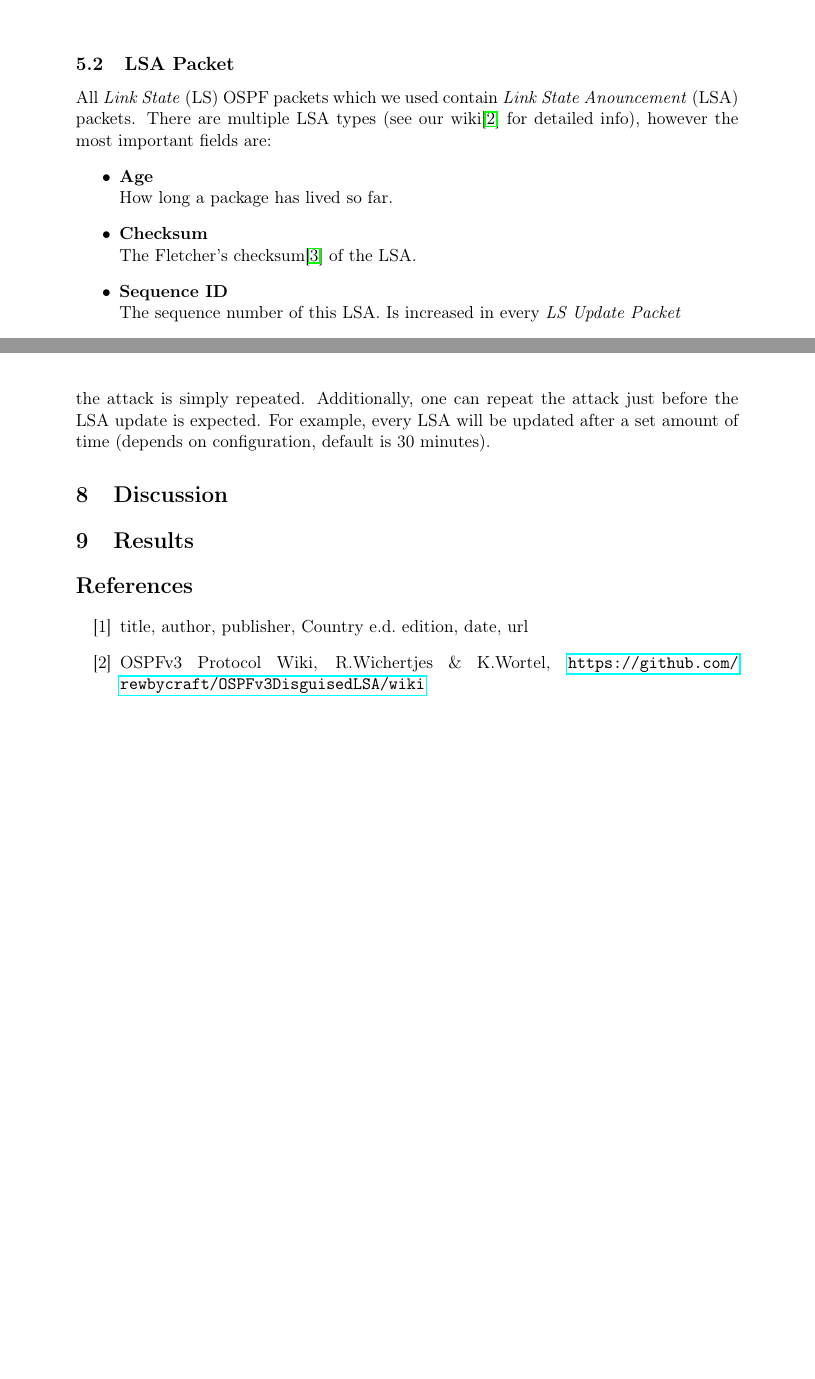
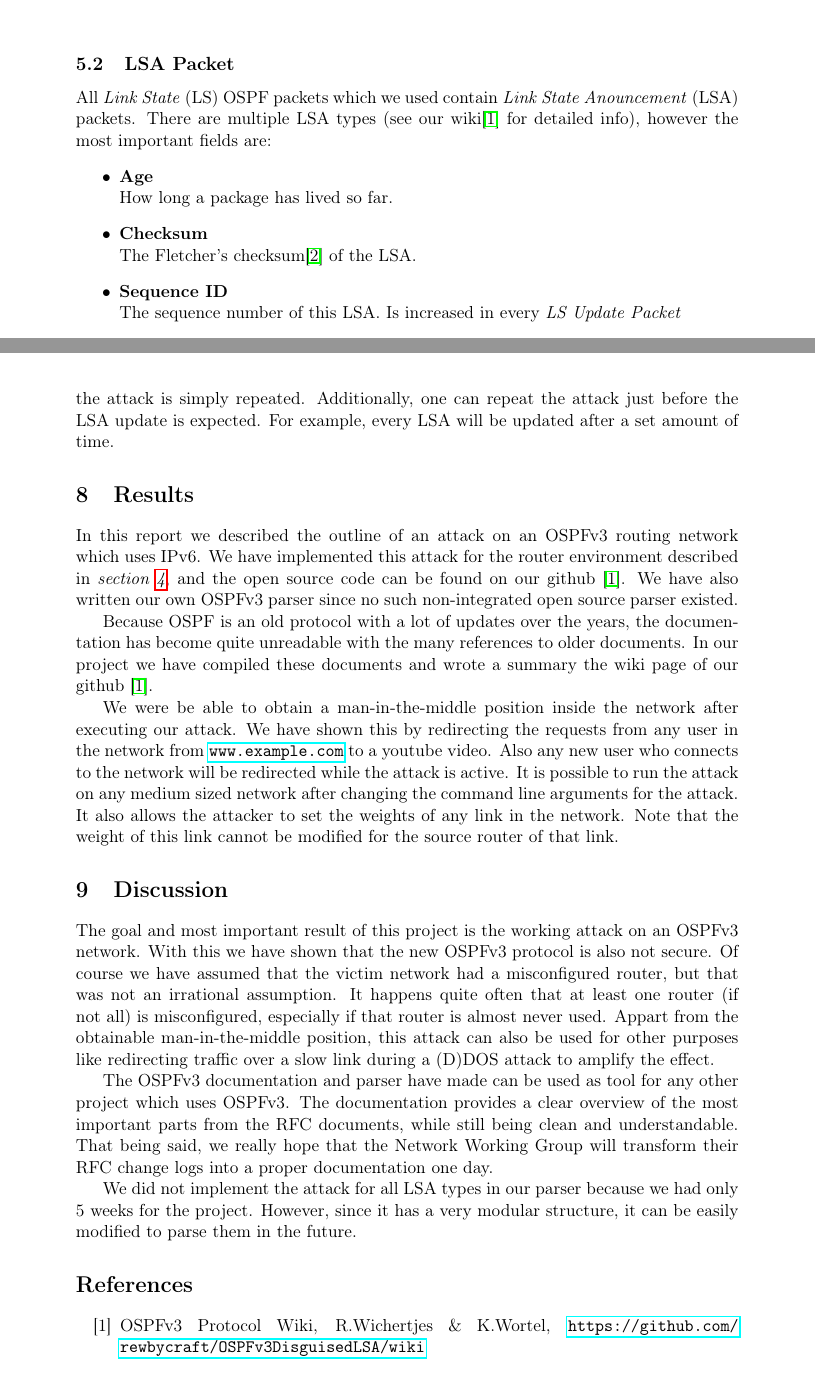
Before and after one commit to rewbycraft/2IC80, a LaTeX document (report/report.tex): two parts of pages 5 and 9 of 9 before the commit and two parts of pages 5 and 9 of 10 after it, joined at a grey line, cut so that both start at the same text, the shorter picture padded with empty space. Compiled offline with pdfLaTeX.

Commit message:
Added Results and Discussion section.

```diff
--- a/report/report.tex
+++ b/report/report.tex
@@ -266,27 +266,38 @@ Roelf Wichertjes (1008016) \&\\ Kaj Wortel (0991586)
 
 	\lsubsection{Persistence}{persistence}
 		The attack is easily made persistent over time by listening to LSU packets. If there is an LSA in these LSU packets which deviates from the specified values for that link, then the attack is simply repeated.
-		Additionally, one can repeat the attack just before the LSA update is expected. For example, every LSA will be updated after a set amount of time (depends on configuration, default is 30 minutes).
+		Additionally, one can repeat the attack just before the LSA update is expected. For example, every LSA will be updated after a set amount of time.
+
+
+    \lsection{Results}{results}
+		In this report we described the outline of an attack on an OSPFv3 routing network which uses IPv6. We have implemented this attack for the router environment described in \textit{section \ref{sec:env_setup}}, and the open source code can be found on our github \cite{wiki}. We have also written our own OSPFv3 parser since no such non-integrated open source parser existed.
+
+		Because OSPF is an old protocol with a lot of updates over the years, the documentation has become quite unreadable with the many references to older documents. In our project we have compiled these documents and wrote a summary the wiki page of our github \cite{wiki}.
+
+		We were be able to obtain a man-in-the-middle position inside the network after executing our attack. We have shown this by redirecting the requests from any user in the network from \url{www.example.com} to a youtube video. Also any new user who connects to the network will be redirected while the attack is active.
+		It is possible to run the attack on any medium sized network after changing the command line arguments for the attack. It also allows the attacker to set the weights of any link in the network. Note that the weight of this link cannot be modified for the source router of that link.
 
 
     \lsection{Discussion}{discussion}
+    		The goal and most important result of this project is the working attack on an OSPFv3 network. With this we have shown that the new OSPFv3 protocol is also not secure. Of course we have assumed that the victim network had a misconfigured router, but that was not an irrational assumption. It happens quite often that at least one router (if not all) is misconfigured, especially if that router is almost never used.
+    		Appart from the obtainable man-in-the-middle position, this attack can also be used for other purposes like redirecting traffic over a slow link during a (D)DOS attack to amplify the effect.
 
+		The OSPFv3 documentation and parser have made can be used as tool for any other project which uses OSPFv3.
+		The documentation provides a clear overview of the most important parts from the RFC documents, while still being clean and understandable. That being said, we really hope that the Network Working Group will transform their RFC change logs into a proper documentation one day.
 
-
-    \lsection{Results}{results}
-
+		We did not implement the attack for all LSA types in our parser because we had only 5 weeks for the project. However, since it has a very modular structure, it can be easily modified to parse them in the future.
 
 
     %%%%%%%% References %%%%%%%%
     \begin{thebibliography}{999}
-        \bibitem{ref}
-        title,
-        author,
-        publisher,
-        Country e.d.
-        edition,
-        date,
-        url
+        %\bibitem{ref}
+        %title,
+        %author,
+        %publisher,
+        %Country e.d.
+        %edition,
+        %date,
+        %url
 
         \bibitem{wiki}
         OSPFv3 Protocol Wiki,
```
